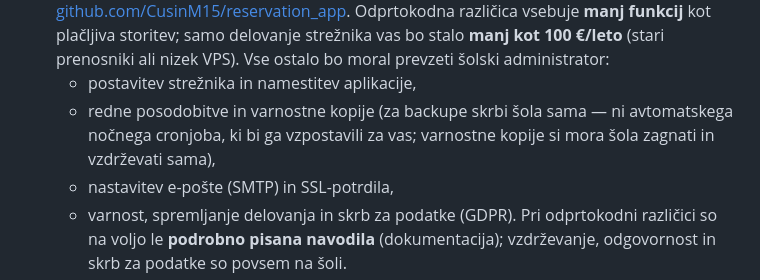
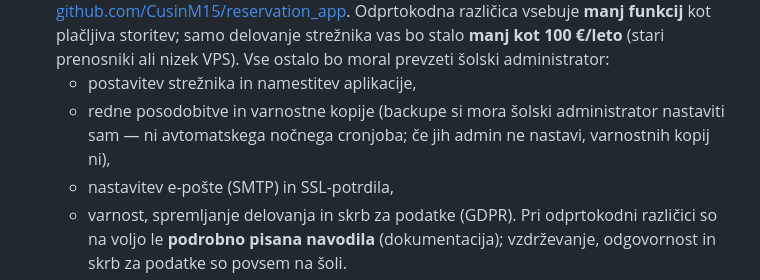
Before and after one commit to CusinM15/reservation_app, a Markdown page: documentation/reklama-sola.md, the part around the change. Drawn GitHub-style.

Commit message:
Reklama: backup izjava ostreje — backupe si mora admin nastaviti sam, sicer jih ni

```diff
--- a/documentation/reklama-sola.md
+++ b/documentation/reklama-sola.md
@@ -51,9 +51,9 @@ v eni preprosti, hitri spletni rešitvi. Brez namestitve na računalnike, brez n
   strežnika vas bo stalo **manj kot 100 €/leto** (stari prenosniki ali nizek VPS). Vse
   ostalo bo moral prevzeti šolski administrator:
     - postavitev strežnika in namestitev aplikacije,
-    - redne posodobitve in varnostne kopije (za backupe skrbi šola sama — ni
-      avtomatskega nočnega cronjoba, ki bi ga vzpostavili za vas; varnostne kopije si
-      mora šola zagnati in vzdrževati sama),
+    - redne posodobitve in varnostne kopije (backupe si mora šolski administrator
+      nastaviti sam — ni avtomatskega nočnega cronjoba; če jih admin ne nastavi,
+      varnostnih kopij ni),
     - nastavitev e-pošte (SMTP) in SSL-potrdila,
     - varnost, spremljanje delovanja in skrb za podatke (GDPR).
   Pri odprtokodni različici so na voljo le **podrobno pisana navodila** (dokumentacija);
```
